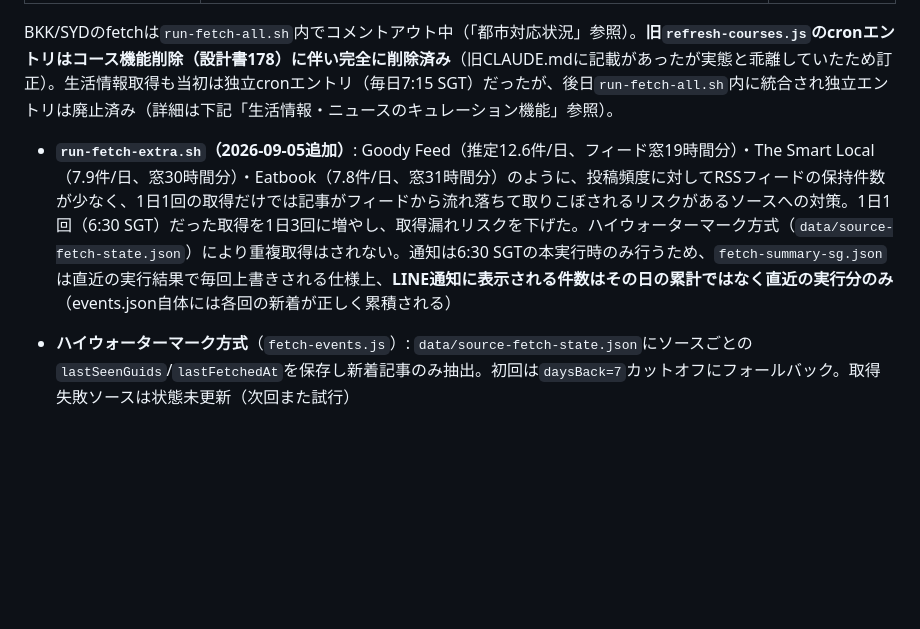
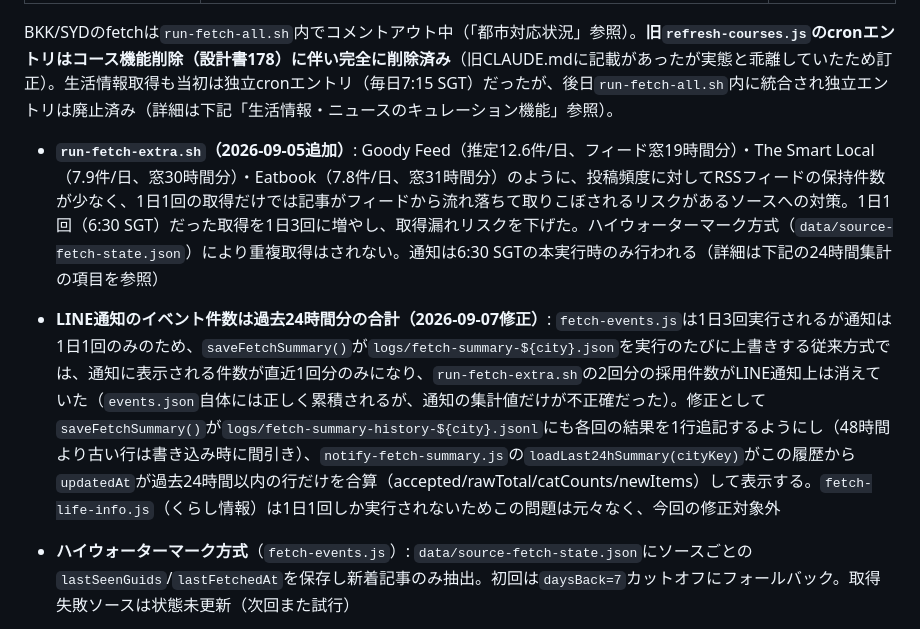
Before and after one commit to oguworld/sg-weekend-app, a Markdown page: CLAUDE.md, the part around the change. Drawn GitHub-style; blank space fills up the shorter version.

Commit message:
CLAUDE.mdに取込みLINE通知の24時間集計修正を記録
Co-Authored-By: Claude Sonnet 5 <noreply@anthropic.com>
Claude-Session: https://claude.ai/code/session_01SSTLWZVubL55cXJS31MQva

```diff
--- a/CLAUDE.md
+++ b/CLAUDE.md
@@ -291,7 +291,8 @@ SGのエリア区分はCentral/East/West/North/North-East/Island-wide/Sentosaの
 
 BKK/SYDのfetchは`run-fetch-all.sh`内でコメントアウト中（「都市対応状況」参照）。**旧`refresh-courses.js`のcronエントリはコース機能削除（設計書178）に伴い完全に削除済み**（旧CLAUDE.mdに記載があったが実態と乖離していたため訂正）。生活情報取得も当初は独立cronエントリ（毎日7:15 SGT）だったが、後日`run-fetch-all.sh`内に統合され独立エントリは廃止済み（詳細は下記「生活情報・ニュースのキュレーション機能」参照）。
 
-- **`run-fetch-extra.sh`（2026-09-05追加）**: Goody Feed（推定12.6件/日、フィード窓19時間分）・The Smart Local（7.9件/日、窓30時間分）・Eatbook（7.8件/日、窓31時間分）のように、投稿頻度に対してRSSフィードの保持件数が少なく、1日1回の取得だけでは記事がフィードから流れ落ちて取りこぼされるリスクがあるソースへの対策。1日1回（6:30 SGT）だった取得を1日3回に増やし、取得漏れリスクを下げた。ハイウォーターマーク方式（`data/source-fetch-state.json`）により重複取得はされない。通知は6:30 SGTの本実行時のみ行うため、`fetch-summary-sg.json`は直近の実行結果で毎回上書きされる仕様上、**LINE通知に表示される件数はその日の累計ではなく直近の実行分のみ**（events.json自体には各回の新着が正しく累積される）
+- **`run-fetch-extra.sh`（2026-09-05追加）**: Goody Feed（推定12.6件/日、フィード窓19時間分）・The Smart Local（7.9件/日、窓30時間分）・Eatbook（7.8件/日、窓31時間分）のように、投稿頻度に対してRSSフィードの保持件数が少なく、1日1回の取得だけでは記事がフィードから流れ落ちて取りこぼされるリスクがあるソースへの対策。1日1回（6:30 SGT）だった取得を1日3回に増やし、取得漏れリスクを下げた。ハイウォーターマーク方式（`data/source-fetch-state.json`）により重複取得はされない。通知は6:30 SGTの本実行時のみ行われる（詳細は下記の24時間集計の項目を参照）
+- **LINE通知のイベント件数は過去24時間分の合計（2026-09-07修正）**: `fetch-events.js`は1日3回実行されるが通知は1日1回のみのため、`saveFetchSummary()`が`logs/fetch-summary-${city}.json`を実行のたびに上書きする従来方式では、通知に表示される件数が直近1回分のみになり、`run-fetch-extra.sh`の2回分の採用件数がLINE通知上は消えていた（`events.json`自体には正しく累積されるが、通知の集計値だけが不正確だった）。修正として`saveFetchSummary()`が`logs/fetch-summary-history-${city}.jsonl`にも各回の結果を1行追記するようにし（48時間より古い行は書き込み時に間引き）、`notify-fetch-summary.js`の`loadLast24hSummary(cityKey)`がこの履歴から`updatedAt`が過去24時間以内の行だけを合算（accepted/rawTotal/catCounts/newItems）して表示する。`fetch-life-info.js`（くらし情報）は1日1回しか実行されないためこの問題は元々なく、今回の修正対象外
 
 - **ハイウォーターマーク方式**（`fetch-events.js`）: `data/source-fetch-state.json`にソースごとの`lastSeenGuids`/`lastFetchedAt`を保存し新着記事のみ抽出。初回は`daysBack=7`カットオフにフォールバック。取得失敗ソースは状態未更新（次回また試行）
 - **Haiku採否・記事生成**（`filter-events.js`）: `scoreThreshold=6`（`BATCH_SIZE=10`件ずつ、`max_tokens:6000`、失敗時1回リトライ）。カテゴリ比率が薄いカテゴリはscore5以上に緩和。採用イベントはSonnetで日本語/英語記事を生成（`ENRICH_BATCH_SIZE=8`、`max_tokens:6000`、同じく1回リトライ）
```
